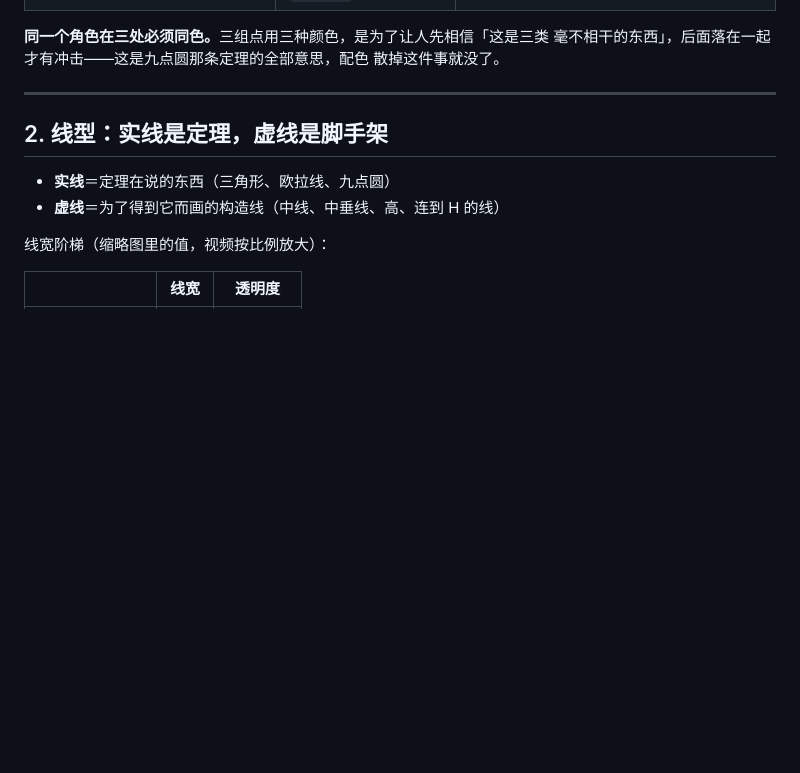
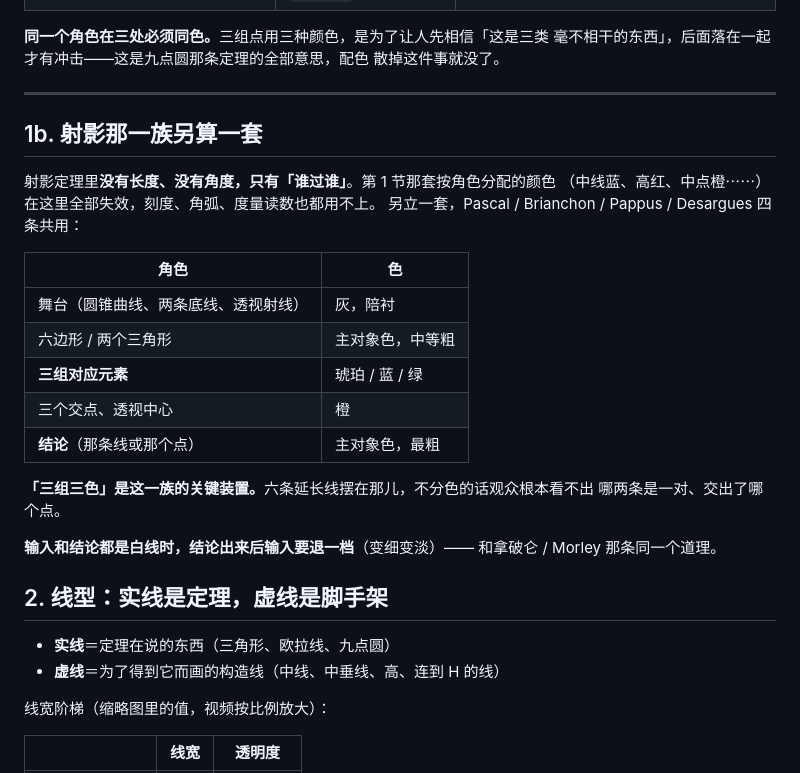
Before and after one commit to dongzhang84/geometry-atlas, a Markdown page: CONVENTIONS.md, the part around the change. Rendered like a GitHub page; blank space fills up the shorter version.

Commit message:
射影四条视频：Pascal、Brianchon、Pappus、Desargues
射影和前面十八条有根本区别：没有长度、没有角度，只有「谁过谁」。刻度、角弧、
度量读数全用不上，配色另立一套（CONVENTIONS 新增 1b 节）：舞台灰、六边形白、
三组对应元素琥珀/蓝/绿、交点橙、结论最粗。

「三组三色」是这一族的关键装置 —— 六条延长线摆在那儿，不分色的话观众根本看不出
哪两条是一对、交出了哪个点。

Pascal 和 Brianchon 共用同一条椭圆，拍子一一对应：三点共线 ↔ 三线共点。
Pappus 不演「从 Pascal 退化而来」—— 椭圆没法连续变成两条相交直线（中途要经过
双曲线），而结构一样本身已经说清楚了。Desargues 是四条里唯一把点和线的对偶
同时放在一张图上的：一个透视中心，一条透视轴。

最大的坑是交点跑出画面，记进了 skill：

一、不能卡交点的坐标。Desargues 的透视轴天生就长，三个交点必然拉得很开；按坐标
卡的话四十万次随机里一个都过不了，页面退回兜底配置，渲出来整张图缩成一个小点。
要卡的是最终画框 —— 换成这个之后命中率 0.26%，抽 4000 次几乎必中。约束先在
Python 里试过有解再写进页面。

二、Pascal 要用交叉六边形。凸六边形的对边几乎平行，交点甩到十万八千里。

三、结论线要取最远的一对交点当端点 —— 直接拿第一个和第三个，中间那个可能落在
线段外面，线盖不住它（西姆松线踩过，这里又踩一次）。

Co-Authored-By: Claude Opus 5 (1M context) <noreply@anthropic.com>
Claude-Session: https://claude.ai/code/session_01DkdG1DoAUoJT6Sgz9E9gcG

```diff
--- a/CONVENTIONS.md
+++ b/CONVENTIONS.md
@@ -40,6 +40,26 @@
 散掉这件事就没了。
 
 ---
+
+## 1b. 射影那一族另算一套
+
+射影定理里<b>没有长度、没有角度，只有「谁过谁」</b>。第 1 节那套按角色分配的颜色
+（中线蓝、高红、中点橙⋯⋯）在这里全部失效，刻度、角弧、度量读数也都用不上。
+另立一套，Pascal / Brianchon / Pappus / Desargues 四条共用：
+
+| 角色 | 色 |
+|---|---|
+| 舞台（圆锥曲线、两条底线、透视射线） | 灰，陪衬 |
+| 六边形 / 两个三角形 | 主对象色，中等粗 |
+| <b>三组对应元素</b> | 琥珀 / 蓝 / 绿 |
+| 三个交点、透视中心 | 橙 |
+| <b>结论</b>（那条线或那个点） | 主对象色，最粗 |
+
+<b>「三组三色」是这一族的关键装置。</b>六条延长线摆在那儿，不分色的话观众根本看不出
+哪两条是一对、交出了哪个点。
+
+<b>输入和结论都是白线时，结论出来后输入要退一档</b>（变细变淡）—— 和拿破仑 / Morley
+那条同一个道理。
 
 ## 2. 线型：实线是定理，虚线是脚手架
 
```
